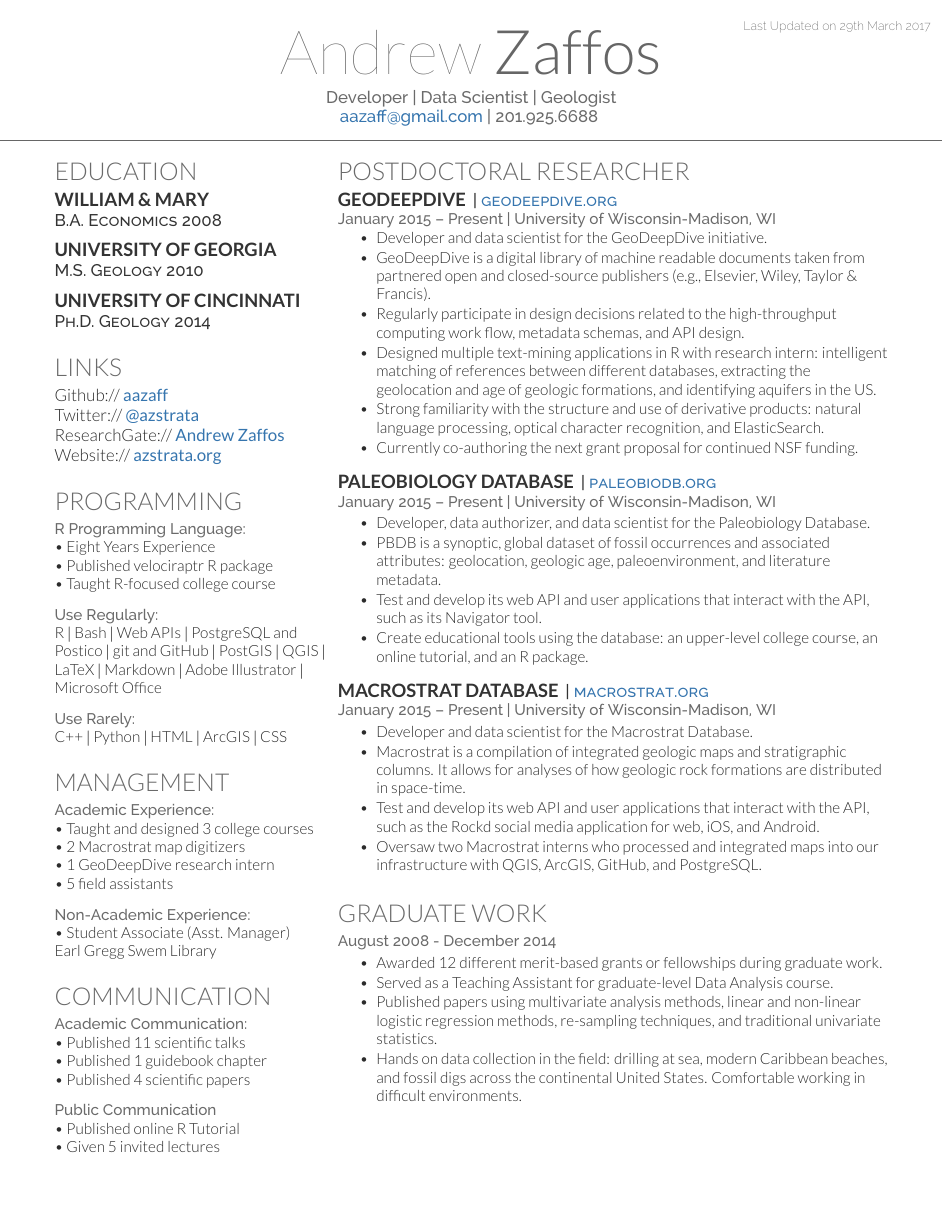
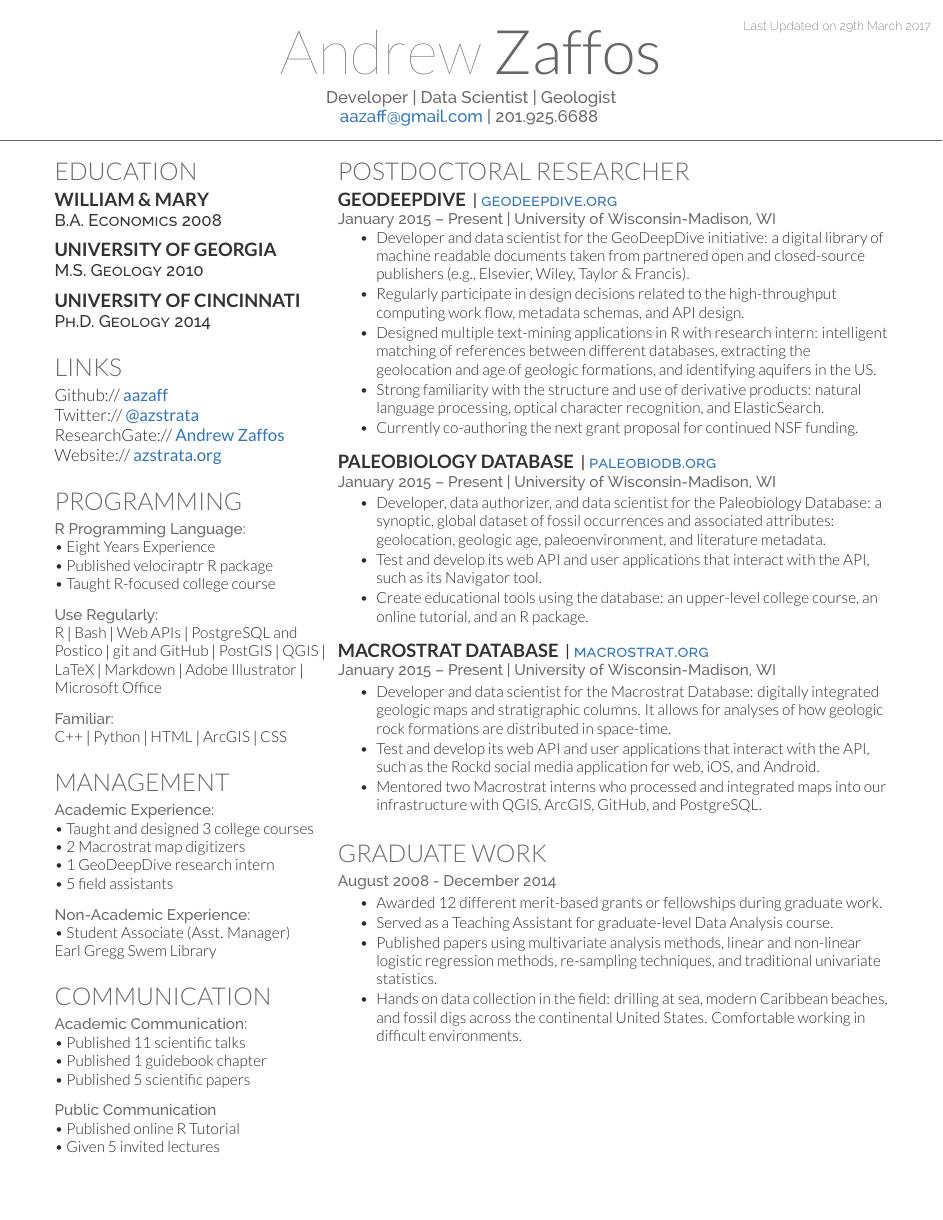
Before and after one commit to aazaff/portfolio, a LaTeX CV (resume/main.tex): the whole page. Compiled offline with XeLaTeX.

Commit message:
Updated CV

```diff
--- a/resume/main.tex
+++ b/resume/main.tex
@@ -171,7 +171,7 @@ Website:// \href{http://www.azstrata.org}{\custombold{azstrata.org}}
 R $\textcolor{black}{|}$ Bash $\textcolor{black}{|}$ Web APIs $\textcolor{black}{|}$ PostgreSQL and Postico $\textcolor{black}{|}$ git and GitHub $\textcolor{black}{|}$ PostGIS $\textcolor{black}{|}$ QGIS $\textcolor{black}{|}$ LaTeX $\textcolor{black}{|}$ Markdown $\textcolor{black}{|}$ Adobe Illustrator $\textcolor{black}{|}$ Microsoft Office \\
 \sectionsep
 
-\location{Use Rarely:}
+\location{Familiar:}
 C++ $\textcolor{black}{|}$ Python $\textcolor{black}{|}$ HTML $\textcolor{black}{|}$ ArcGIS $\textcolor{black}{|}$ CSS
 \sectionsep
 
@@ -192,7 +192,7 @@ Earl Gregg Swem Library
 \location{Academic Communication:}
 \textbullet{} Published 11 scientific talks \\
 \textbullet{} Published 1 guidebook chapter \\
-\textbullet{} Published 4 scientific papers\\
+\textbullet{} Published 5 scientific papers \\
 \sectionsep
 
 \location{Public Communication}
@@ -217,8 +217,7 @@ Earl Gregg Swem Library
 \location{January 2015 – Present | University of Wisconsin-Madison, WI}
 \vspace{\topsep} % Hacky fix for awkward extra vertical space
 \begin{tightemize}
-\item Developer and data scientist for the GeoDeepDive initiative.
-\item GeoDeepDive is a digital library of machine readable documents taken from partnered open and closed-source publishers (e.g., Elsevier, Wiley, Taylor \& Francis).
+\item Developer and data scientist for the GeoDeepDive initiative: a digital library of machine readable documents taken from partnered open and closed-source publishers (e.g., Elsevier, Wiley, Taylor \& Francis).
 \item Regularly participate in design decisions related to the high-throughput computing work flow, metadata schemas, and API design.
 \item Designed multiple text-mining applications in R with research intern: intelligent matching of references between different databases, extracting the geolocation and age of geologic formations, and identifying aquifers in the US.
 \item Strong familiarity with the structure and use of derivative products: natural language processing, optical character recognition, and ElasticSearch.
@@ -230,8 +229,7 @@ Earl Gregg Swem Library
 \descript{| \href{https://www.paleobiodb.org}{paleobiodb.org}}
 \location{January 2015 – Present | University of Wisconsin-Madison, WI}
 \begin{tightemize}
-\item Developer, data authorizer, and data scientist for the Paleobiology Database.
-\item PBDB is a synoptic, global dataset of fossil occurrences and associated attributes: geolocation, geologic age, paleoenvironment, and literature metadata.
+\item Developer, data authorizer, and data scientist for the Paleobiology Database: a synoptic, global dataset of fossil occurrences and associated attributes: geolocation, geologic age, paleoenvironment, and literature metadata.
 \item Test and develop its web API and user applications that interact with the API, such as its \href{https://paleobiodb.org/navigator/}{Navigator} tool.
 \item Create educational tools using the database: an upper-level college course, an online tutorial, and an R package.
 \end{tightemize}
@@ -241,10 +239,9 @@ Earl Gregg Swem Library
 \descript{| \href{https://www.macrostrat.org}{macrostrat.org}}
 \location{January 2015 – Present | University of Wisconsin-Madison, WI}
 \begin{tightemize}
-\item Developer and data scientist for the Macrostrat Database.
-\item Macrostrat is a compilation of integrated geologic maps and stratigraphic columns. It allows for analyses of how geologic rock formations are distributed in space-time.
+\item Developer and data scientist for the Macrostrat Database: digitally integrated geologic maps and stratigraphic columns. It allows for analyses of how geologic rock formations are distributed in space-time.
 \item Test and develop its web API and user applications that interact with the API, such as the \href{https://rockd.org}{Rockd} social media application for web, iOS, and Android.
-\item Oversaw two Macrostrat interns who processed and integrated maps into our infrastructure with QGIS, ArcGIS, GitHub, and PostgreSQL.
+\item Mentored two Macrostrat interns who processed and integrated maps into our infrastructure with QGIS, ArcGIS, GitHub, and PostgreSQL.
 \end{tightemize}
 \sectionsep
 
```
Also changed, not shown: cv/resume.tex (+5 -2 lines), cv/resume.pdf, resume/main.pdf, 6 other files.
